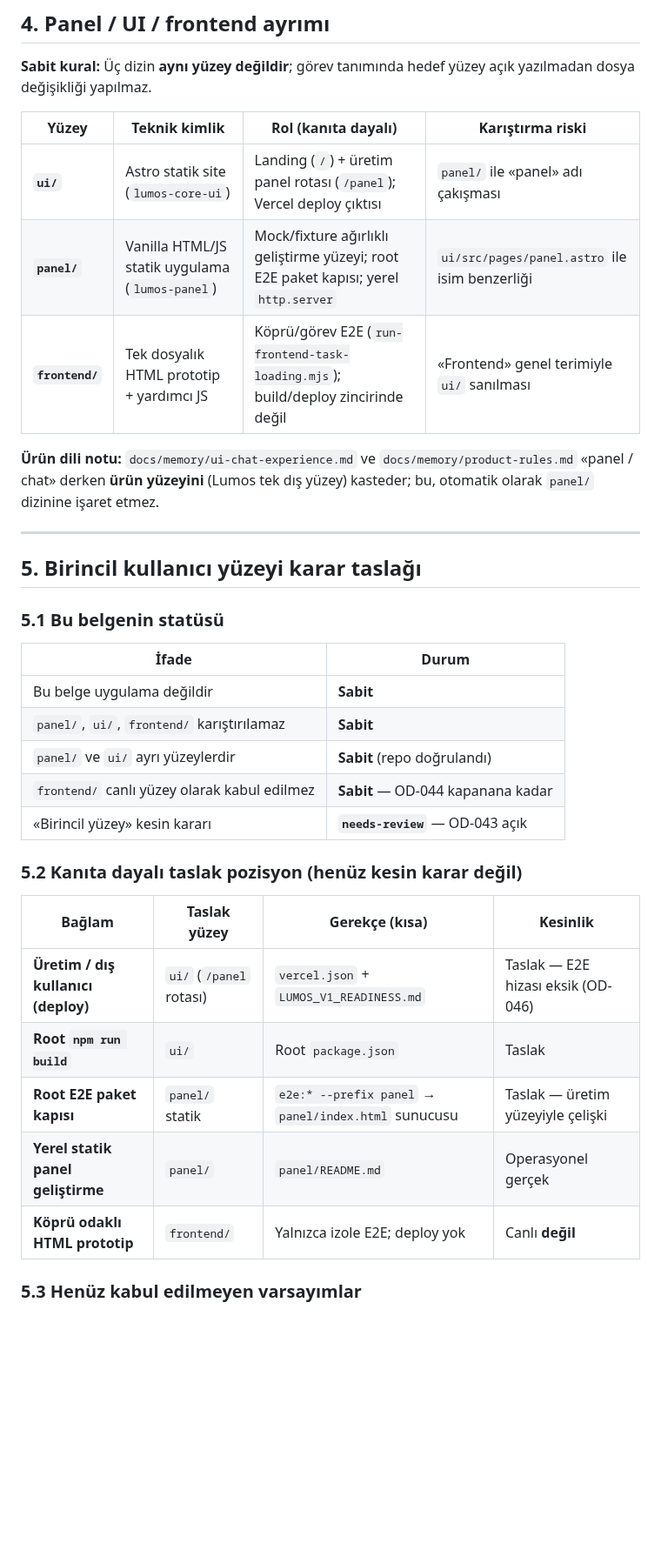
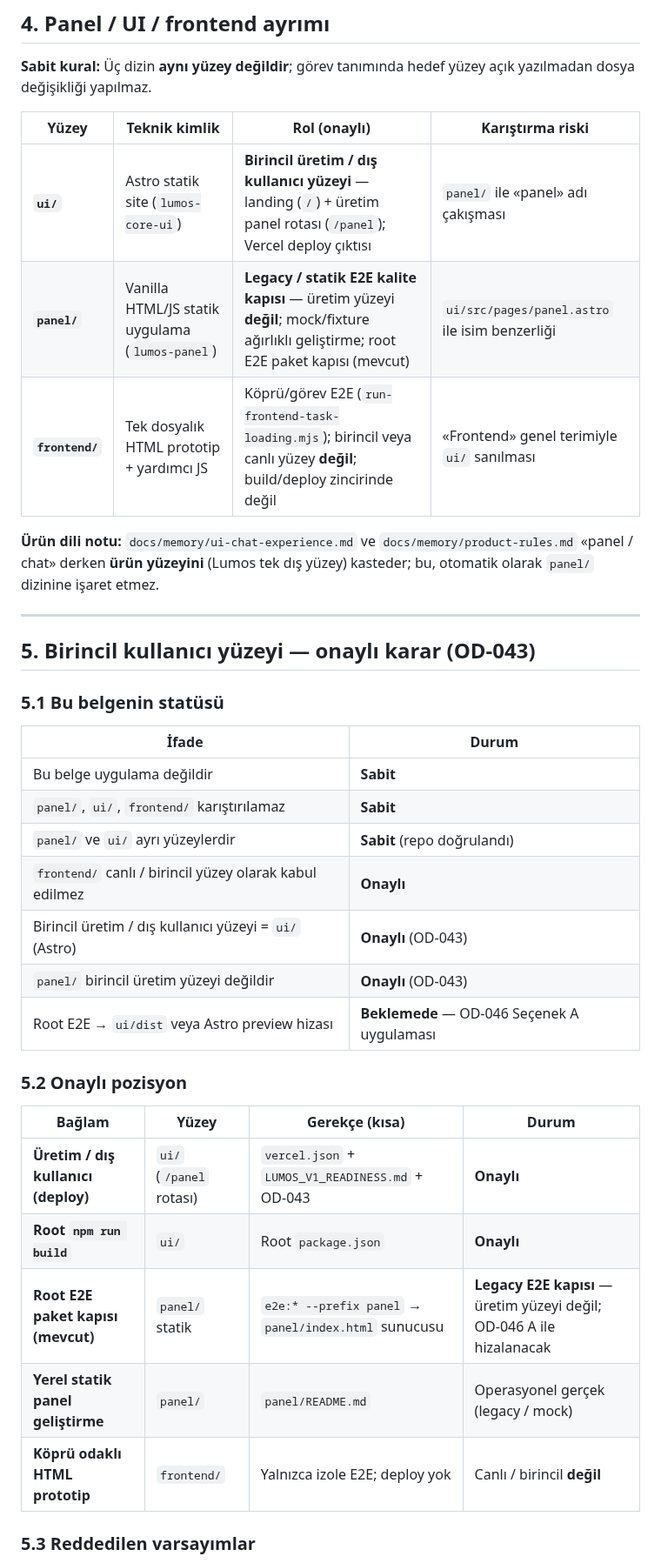
Before and after one commit to candasoz01-cmd/lumos-core, a Markdown page: docs/memory/primary-user-surface-decision.md, the part around one of its changes. Shown at 87% size. Rendered like a GitHub page; blank space fills up the shorter version.

Commit message:
docs: approve OD-043 primary user surface decision

```diff
--- a/docs/memory/primary-user-surface-decision.md
+++ b/docs/memory/primary-user-surface-decision.md
@@ -81,17 +81,17 @@ Bu ifade **ürün hazırlık belgesi** düzeyindedir; root E2E hâlâ `panel/` s
 
 **Sabit kural:** Üç dizin **aynı yüzey değildir**; görev tanımında hedef yüzey açık yazılmadan dosya değişikliği yapılmaz.
 
-| Yüzey | Teknik kimlik | Rol (kanıta dayalı) | Karıştırma riski |
-|-------|---------------|---------------------|------------------|
-| **`ui/`** | Astro statik site (`lumos-core-ui`) | Landing (`/`) + üretim panel rotası (`/panel`); Vercel deploy çıktısı | `panel/` ile «panel» adı çakışması |
-| **`panel/`** | Vanilla HTML/JS statik uygulama (`lumos-panel`) | Mock/fixture ağırlıklı geliştirme yüzeyi; root E2E paket kapısı; yerel `http.server` | `ui/src/pages/panel.astro` ile isim benzerliği |
-| **`frontend/`** | Tek dosyalık HTML prototip + yardımcı JS | Köprü/görev E2E (`run-frontend-task-loading.mjs`); build/deploy zincirinde değil | «Frontend» genel terimiyle `ui/` sanılması |
+| Yüzey | Teknik kimlik | Rol (onaylı) | Karıştırma riski |
+|-------|---------------|--------------|------------------|
+| **`ui/`** | Astro statik site (`lumos-core-ui`) | **Birincil üretim / dış kullanıcı yüzeyi** — landing (`/`) + üretim panel rotası (`/panel`); Vercel deploy çıktısı | `panel/` ile «panel» adı çakışması |
+| **`panel/`** | Vanilla HTML/JS statik uygulama (`lumos-panel`) | **Legacy / statik E2E kalite kapısı** — üretim yüzeyi **değil**; mock/fixture ağırlıklı geliştirme; root E2E paket kapısı (mevcut) | `ui/src/pages/panel.astro` ile isim benzerliği |
+| **`frontend/`** | Tek dosyalık HTML prototip + yardımcı JS | Köprü/görev E2E (`run-frontend-task-loading.mjs`); birincil veya canlı yüzey **değil**; build/deploy zincirinde değil | «Frontend» genel terimiyle `ui/` sanılması |
 
 **Ürün dili notu:** `docs/memory/ui-chat-experience.md` ve `docs/memory/product-rules.md` «panel / chat» derken **ürün yüzeyini** (Lumos tek dış yüzey) kasteder; bu, otomatik olarak `panel/` dizinine işaret etmez.
 
 ---
 
-## 5. Birincil kullanıcı yüzeyi karar taslağı
+## 5. Birincil kullanıcı yüzeyi — onaylı karar (OD-043)
 
 ### 5.1 Bu belgenin statüsü
 
@@ -100,18 +100,20 @@ Bu ifade **ürün hazırlık belgesi** düzeyindedir; root E2E hâlâ `panel/` s
 | Bu belge uygulama değildir | **Sabit** |
 | `panel/`, `ui/`, `frontend/` karıştırılamaz | **Sabit** |
 | `panel/` ve `ui/` ayrı yüzeylerdir | **Sabit** (repo doğrulandı) |
-| `frontend/` canlı yüzey olarak kabul edilmez | **Sabit** — OD-044 kapanana kadar |
-| «Birincil yüzey» kesin kararı | **`needs-review`** — OD-043 açık |
+| `frontend/` canlı / birincil yüzey olarak kabul edilmez | **Onaylı** |
+| Birincil üretim / dış kullanıcı yüzeyi = `ui/` (Astro) | **Onaylı** (OD-043) |
+| `panel/` birincil üretim yüzeyi değildir | **Onaylı** (OD-043) |
+| Root E2E → `ui/dist` veya Astro preview hizası | **Beklemede** — OD-046 Seçenek A uygulaması |
 
-### 5.2 Kanıta dayalı taslak pozisyon (henüz kesin karar değil)
+### 5.2 Onaylı pozisyon
 
-| Bağlam | Taslak yüzey | Gerekçe (kısa) | Kesinlik |
-|--------|--------------|----------------|----------|
-| **Üretim / dış kullanıcı (deploy)** | `ui/` (`/panel` rotası) | `vercel.json` + `LUMOS_V1_READINESS.md` | Taslak — E2E hizası eksik (OD-046) |
-| **Root `npm run build`** | `ui/` | Root `package.json` | Taslak |
-| **Root E2E paket kapısı** | `panel/` statik | `e2e:* --prefix panel` → `panel/index.html` sunucusu | Taslak — üretim yüzeyiyle çelişki |
-| **Yerel statik panel geliştirme** | `panel/` | `panel/README.md` | Operasyonel gerçek |
-| **Köprü odaklı HTML prototip** | `frontend/` | Yalnızca izole E2E; deploy yok | Canlı **değil** |
+| Bağlam | Yüzey | Gerekçe (kısa) | Durum |
+|--------|--------|----------------|--------|
+| **Üretim / dış kullanıcı (deploy)** | `ui/` (`/panel` rotası) | `vercel.json` + `LUMOS_V1_READINESS.md` + OD-043 | **Onaylı** |
+| **Root `npm run build`** | `ui/` | Root `package.json` | **Onaylı** |
+| **Root E2E paket kapısı (mevcut)** | `panel/` statik | `e2e:* --prefix panel` → `panel/index.html` sunucusu | **Legacy E2E kapısı** — üretim yüzeyi değil; OD-046 A ile hizalanacak |
+| **Yerel statik panel geliştirme** | `panel/` | `panel/README.md` | Operasyonel gerçek (legacy / mock) |
+| **Köprü odaklı HTML prototip** | `frontend/` | Yalnızca izole E2E; deploy yok | Canlı / birincil **değil** |
 
-### 5.3 Henüz kabul edilmeyen varsayımlar
+### 5.3 Reddedilen varsayımlar
 
```
Also changed, not shown: other parts of docs/memory/primary-user-surface-decision.md (+50 -35 lines), docs/memory/open-decisions-needs-review.md (+1 -1 lines).
